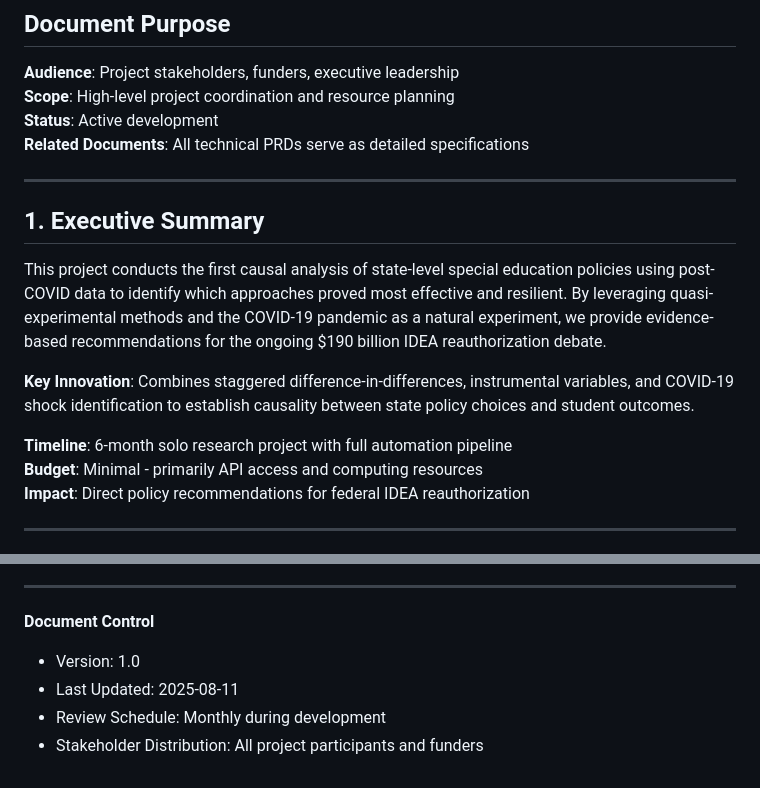
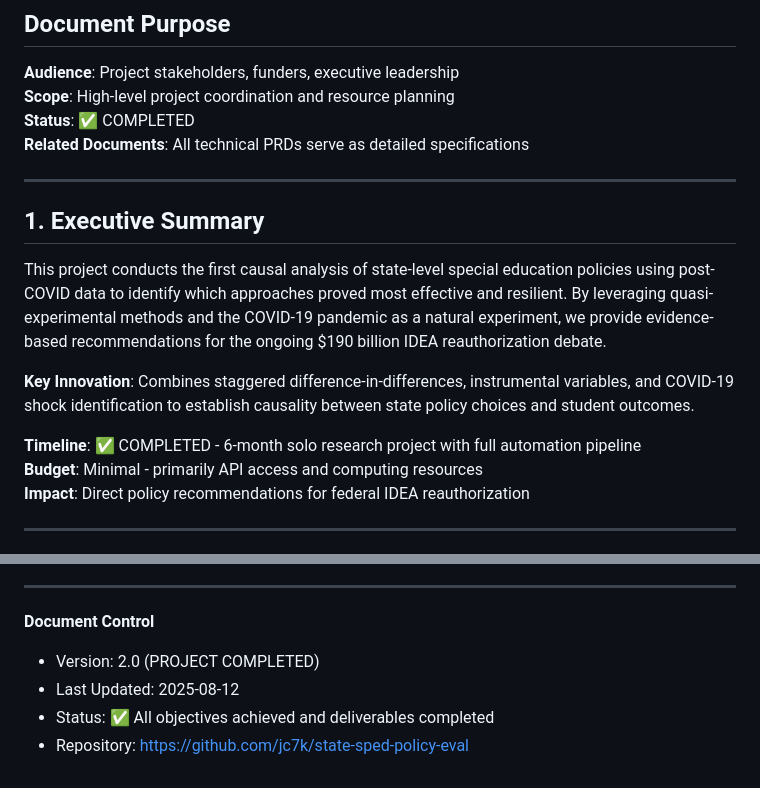
Before and after one commit to jc7k/state-sped-policy-eval, a Markdown page: docs/prds/project-overview-prd.md, 2 parts joined by grey strips. GitHub-like rendering.

```diff
--- a/docs/prds/project-overview-prd.md
+++ b/docs/prds/project-overview-prd.md
@@ -3,7 +3,7 @@
 ## Document Purpose
 **Audience**: Project stakeholders, funders, executive leadership
 **Scope**: High-level project coordination and resource planning
-**Status**: Active development
+**Status**: ✅ COMPLETED
 **Related Documents**: All technical PRDs serve as detailed specifications
 
 ---
@@ -14,7 +14,7 @@ This project conducts the first causal analysis of state-level special education
 
 **Key Innovation**: Combines staggered difference-in-differences, instrumental variables, and COVID-19 shock identification to establish causality between state policy choices and student outcomes.
 
-**Timeline**: 6-month solo research project with full automation pipeline
+**Timeline**: ✅ COMPLETED - 6-month solo research project with full automation pipeline
 **Budget**: Minimal - primarily API access and computing resources
 **Impact**: Direct policy recommendations for federal IDEA reauthorization
 
@@ -328,7 +328,7 @@ Project Overview (this document)
 ---
 
 **Document Control**
-- Version: 1.0
-- Last Updated: 2025-08-11
-- Review Schedule: Monthly during development
-- Stakeholder Distribution: All project participants and funders
+- Version: 2.0 (PROJECT COMPLETED)
+- Last Updated: 2025-08-12
+- Status: ✅ All objectives achieved and deliverables completed
+- Repository: https://github.com/jc7k/state-sped-policy-eval
```
Also changed, not shown: other parts of docs/prds/project-overview-prd.md (+31 -31 lines), README.md (+2 -2 lines), docs/prds/implementation-prd.md (+1 -1 lines).
